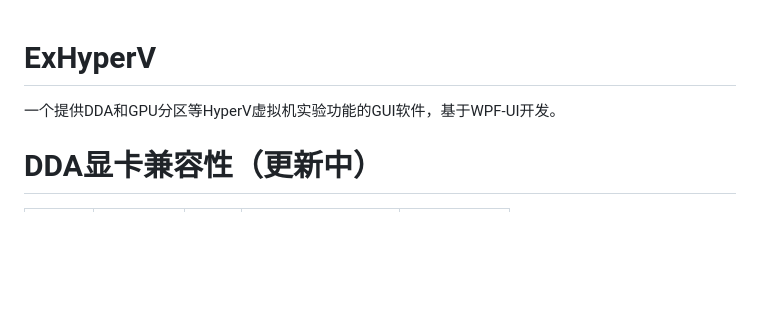
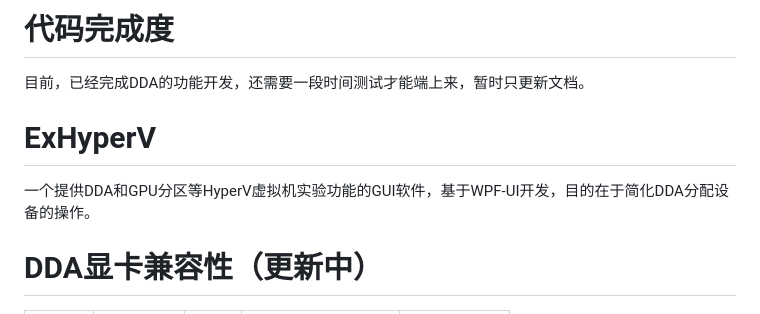
Before and after one commit to Justsenger/ExHyperV, a Markdown page: README.md, the part around the change. GitHub-like rendering; blank space fills up the shorter version.

Commit message:
更新文档

```diff
--- a/README.md
+++ b/README.md
@@ -1,5 +1,8 @@
+# 代码完成度
+目前，已经完成DDA的功能开发，还需要一段时间测试才能端上来，暂时只更新文档。
+
 # ExHyperV
-一个提供DDA和GPU分区等HyperV虚拟机实验功能的GUI软件，基于WPF-UI开发。
+一个提供DDA和GPU分区等HyperV虚拟机实验功能的GUI软件，基于WPF-UI开发，目的在于简化DDA分配设备的操作。
 
 # DDA显卡兼容性（更新中）
 | 品牌 | 型号 | 直通 | 功能层复位（FLR） | VM显示输出 |
```
Also changed, not shown: img/DDA.png (added), img/主界面.png (added).
